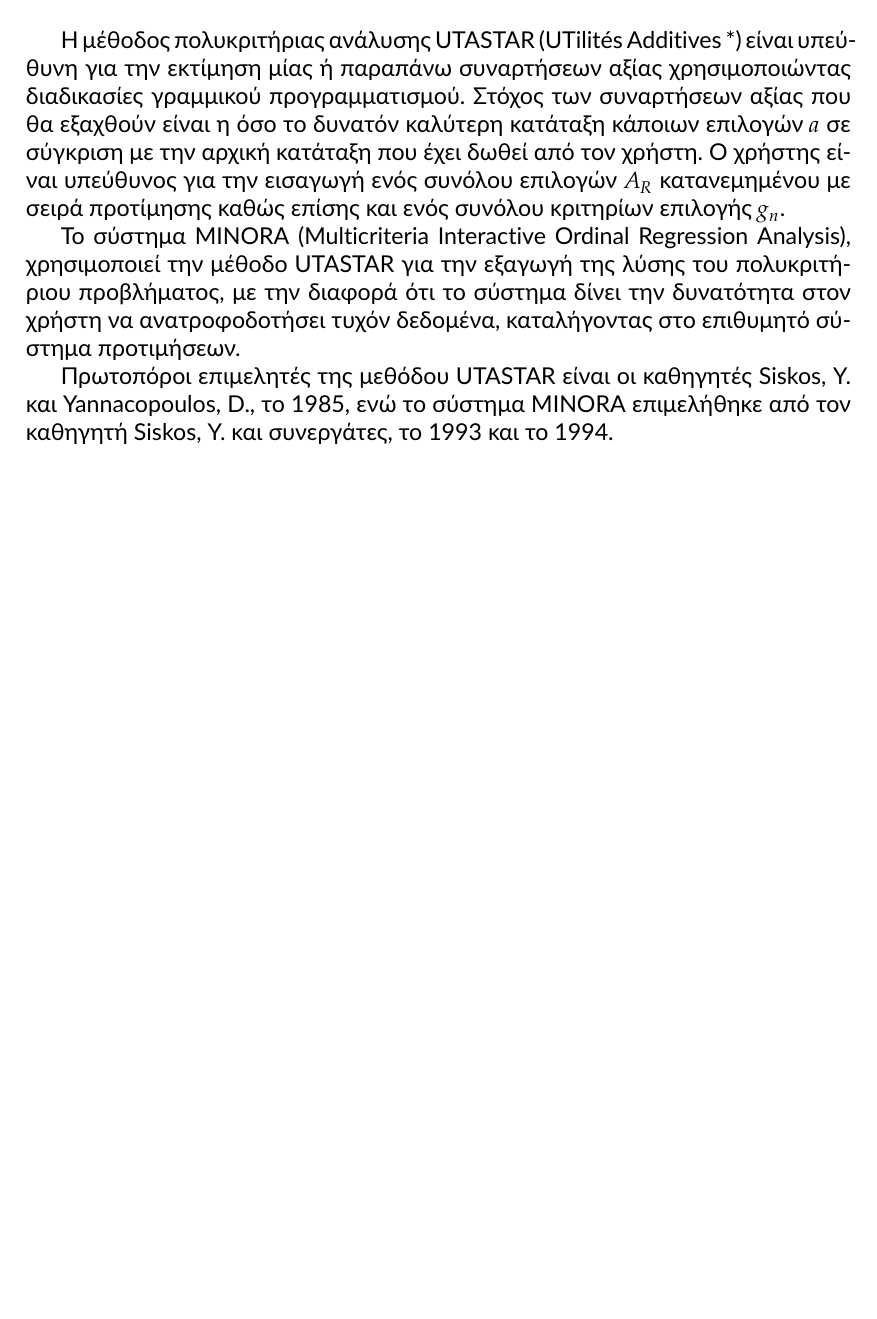
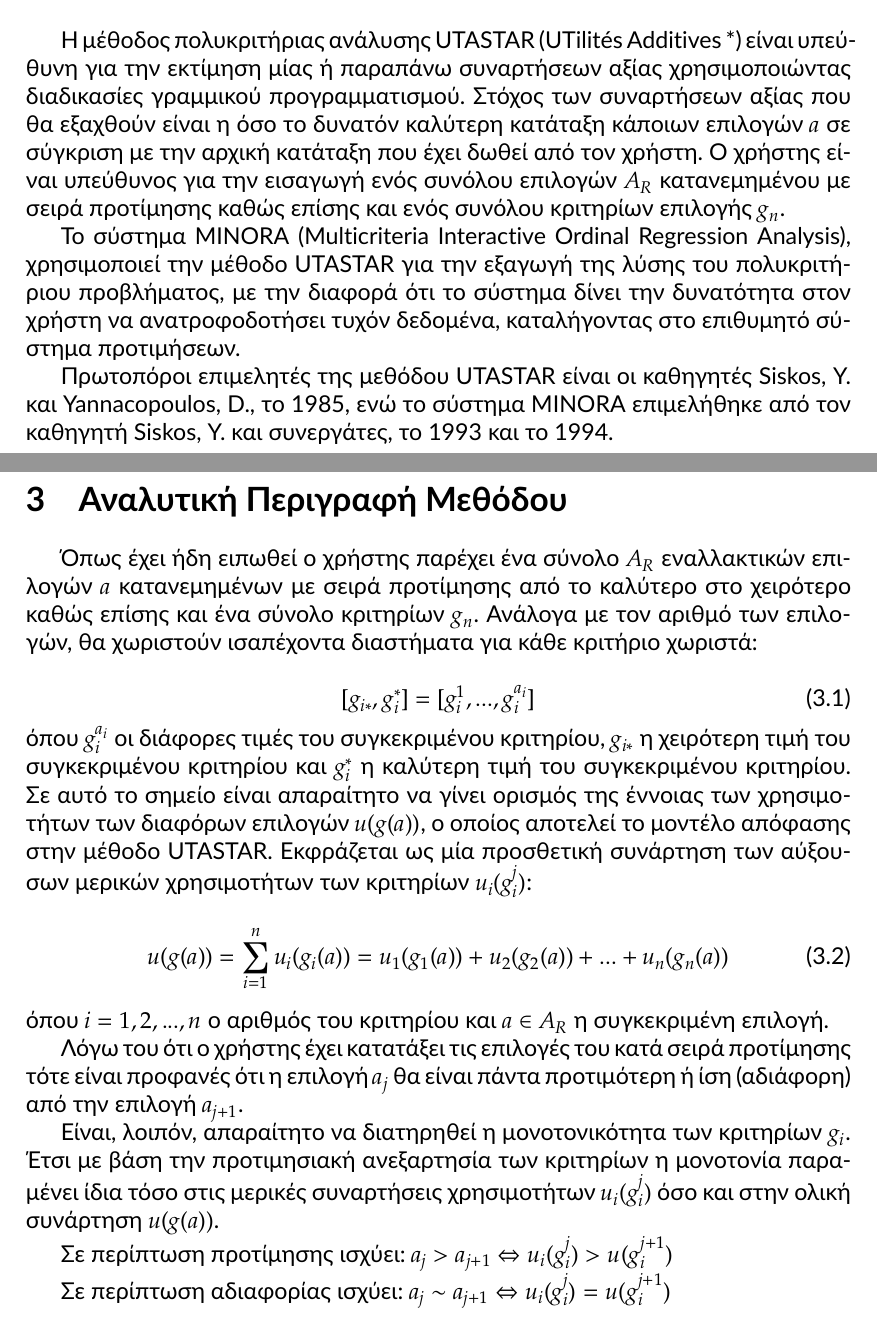
Before and after one commit to quu7/bluehunt, a LaTeX paper (report/report.tex): part of page 4 of 4 before the commit and two parts of pages 4 and 5 of 5 after it, the two joined at a grey line, cut so that both start at the same text, the shorter picture padded with empty space. Compiled offline with XeLaTeX.

Commit message:
Begin Section 3

```diff
--- a/report/report.tex
+++ b/report/report.tex
@@ -126,5 +126,33 @@
 Πρωτοπόροι επιμελητές της μεθόδου UTASTAR είναι οι καθηγητές Siskos, Y. και Yannacopoulos, D., το 1985, ενώ το σύστημα MINORA επιμελήθηκε από τον καθηγητή Siskos, Y. και συνεργάτες, το 1993 και το 1994.
 
 %Δεν έχω αναφέρει πουθενά την UTA, θεωρείς ότι πρέπει να την αναφέρουμε?
+\newpage
+
+\section{Αναλυτική Περιγραφή Μεθόδου}
+\label{sec:3}
+Όπως έχει ήδη ειπωθεί ο χρήστης παρέχει ένα σύνολο $A_{R}$ εναλλακτικών επιλογών $a$ κατανεμημένων με σειρά προτίμησης από το καλύτερο στο χειρότερο καθώς επίσης και ένα σύνολο κριτηρίων $g_{n}$. Ανάλογα με τον αριθμό των επιλογών, θα χωριστούν ισαπέχοντα διαστήματα για κάθε κριτήριο χωριστά:
+
+\begin{equation}\label{}
+[g_{i*},g^{*}_{i}] = [g^{1}_{i}, ..., g^{a_{i}}_{i}]
+\end{equation}
+όπου $g^{a_{i}}_{i}$ οι διάφορες τιμές του συγκεκριμένου κριτηρίου, $g_{i*}$ η χειρότερη τιμή του συγκεκριμένου κριτηρίου και $g^{*}_{i}$ η καλύτερη τιμή του συγκεκριμένου κριτηρίου.
+Σε αυτό το σημείο είναι απαραίτητο να γίνει ορισμός της έννοιας των χρησιμοτήτων των διαφόρων επιλογών $u(g(a))$, ο οποίος αποτελεί το μοντέλο απόφασης στην μέθοδο UTASTAR. Eκφράζεται ως μία προσθετική συνάρτηση των αύξουσων μερικών χρησιμοτήτων των κριτηρίων $u_{i}(g^{j}_{i})$:
+
+\begin{equation}\label{}
+	u(g(a)) = \sum_{i=1}^{n} u_{i}(g_{i}(a)) = u_{1}(g_{1}(a)) + u_{2}(g_{2}(a)) + ... + u_{n}(g_{n}(a))
+\end{equation}
+όπου $i = 1,2,...,n$ ο αριθμός του κριτηρίου και $a\in A_{R}$ η συγκεκριμένη επιλογή.
+
+Λόγω του ότι ο χρήστης έχει κατατάξει τις επιλογές του κατά σειρά προτίμησης τότε είναι προφανές ότι η επιλογή $a_{j}$ θα είναι πάντα προτιμότερη ή ίση (αδιάφορη) από την επιλογή $a_{j+1}$.
+
+Είναι, λοιπόν, απαραίτητο να διατηρηθεί η μονοτονικότητα των κριτηρίων $g_{i}$. Έτσι με βάση την προτιμησιακή ανεξαρτησία των κριτηρίων η μονοτονία παραμένει ίδια τόσο στις μερικές συναρτήσεις χρησιμοτήτων $u_{i}(g^{j}_{i})$ όσο και στην ολική συνάρτηση  $u(g(a))$.
+
+Σε περίπτωση προτίμησης ισχύει: $a_{j} > a_{j+1} \Leftrightarrow u_{i}(g^{j}_{i}) > u_{}(g^{j+1}_{i})$
+
+Σε περίπτωση αδιαφορίας ισχύει: $a_{j} \sim a_{j+1} \Leftrightarrow u_{i}(g^{j}_{i}) = u_{}(g^{j+1}_{i})$
+
+
+
+
 
 \end{document}
```
